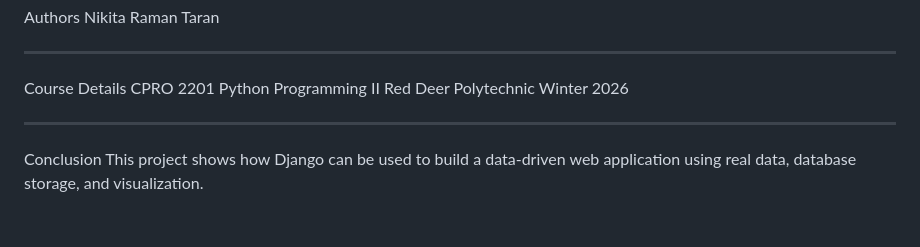
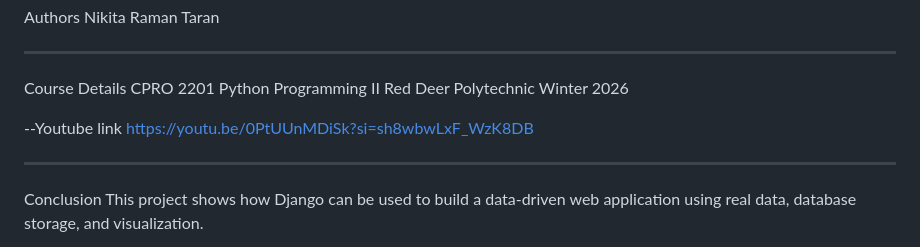
Before and after one commit to nlnu499/canadian_employment, a Markdown page: README.md, the part around the change. Rendered like a GitHub page; blank space fills up the shorter version.

```diff
--- a/README.md
+++ b/README.md
@@ -127,6 +127,10 @@ CPRO 2201 Python Programming II
 Red Deer Polytechnic
 Winter 2026
 
+
+--Youtube link https://youtu.be/0PtUUnMDiSk?si=sh8wbwLxF_WzK8DB
+
+
 --------------------------------------------------
 
 Conclusion
```
